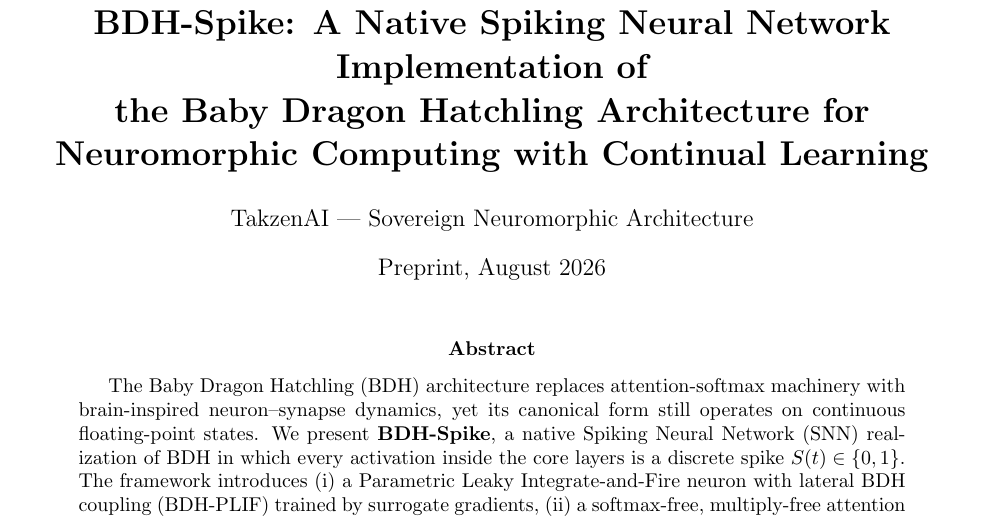
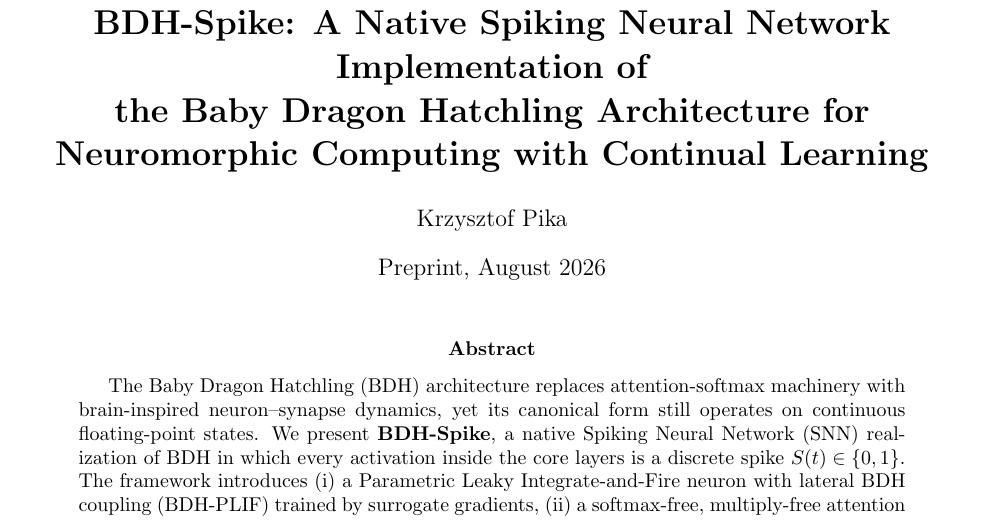
Before and after one commit to takzen/bdh-spike, a LaTeX paper (paper/main.tex): part of page 1 of 5, cut so that both start at the same text. Compiled offline with pdfLaTeX.

Commit message:
docs: credit Krzysztof Pika, move tech stack up, add MIT license

```diff
--- a/paper/main.tex
+++ b/paper/main.tex
@@ -10,7 +10,7 @@
 \title{\textbf{BDH-Spike: A Native Spiking Neural Network Implementation of\\
 the Baby Dragon Hatchling Architecture for\\
 Neuromorphic Computing with Continual Learning}}
-\author{TakzenAI --- Sovereign Neuromorphic Architecture}
+\author{Krzysztof Pika}
 \date{Preprint, August 2026}
 
 \begin{document}
```
Also changed, not shown: pyproject.toml (+1 -1 lines), README.md, 1 other file.
